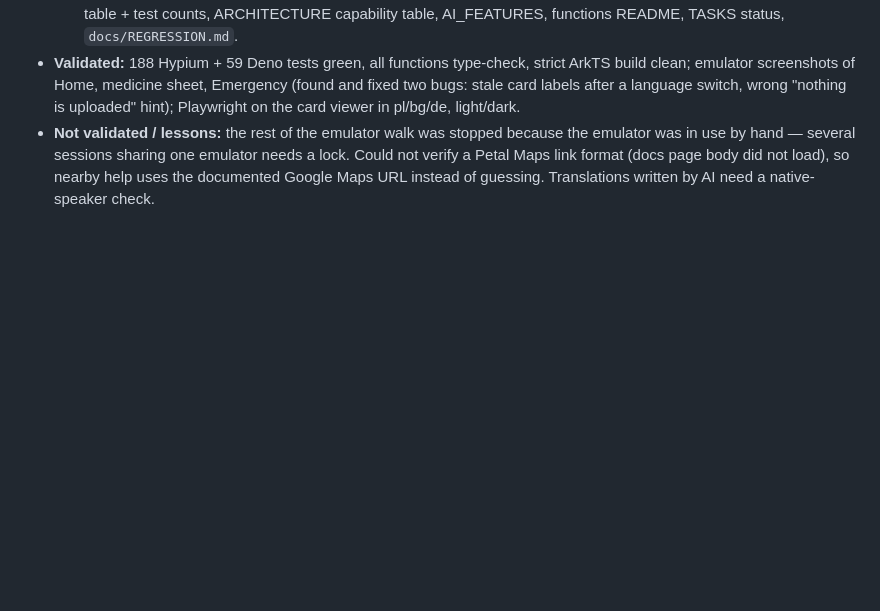
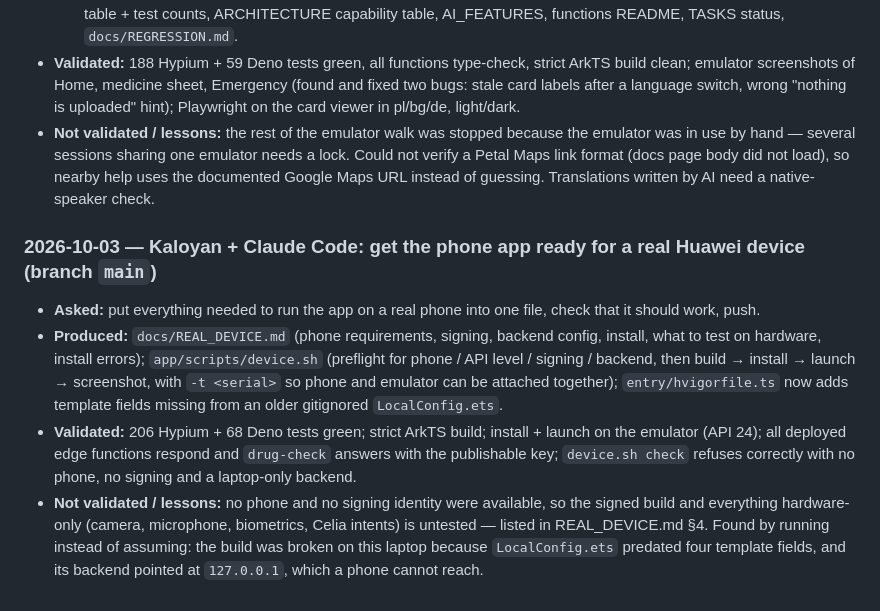
Before and after one commit to x2oreo/Celia.ai, a Markdown page: AI_WORKFLOW.md, the part around the change. GitHub-like rendering; blank space fills up the shorter version.

```diff
--- a/AI_WORKFLOW.md
+++ b/AI_WORKFLOW.md
@@ -649,3 +649,17 @@ The tap-to-talk fallback is also untested end to end.
   several sessions sharing one emulator needs a lock. Could not verify a Petal Maps link format (docs page body did
   not load), so nearby help uses the documented Google Maps URL instead of guessing. Translations written by AI need a
   native-speaker check.
+
+### 2026-10-03 — Kaloyan + Claude Code: get the phone app ready for a real Huawei device (branch `main`)
+- **Asked:** put everything needed to run the app on a real phone into one file, check that it should work, push.
+- **Produced:** `docs/REAL_DEVICE.md` (phone requirements, signing, backend config, install, what to test on
+  hardware, install errors); `app/scripts/device.sh` (preflight for phone / API level / signing / backend, then build
+  → install → launch → screenshot, with `-t <serial>` so phone and emulator can be attached together);
+  `entry/hvigorfile.ts` now adds template fields missing from an older gitignored `LocalConfig.ets`.
+- **Validated:** 206 Hypium + 68 Deno tests green; strict ArkTS build; install + launch on the emulator (API 24);
+  all deployed edge functions respond and `drug-check` answers with the publishable key; `device.sh check` refuses
+  correctly with no phone, no signing and a laptop-only backend.
+- **Not validated / lessons:** no phone and no signing identity were available, so the signed build and everything
+  hardware-only (camera, microphone, biometrics, Celia intents) is untested — listed in REAL_DEVICE.md §4. Found by
+  running instead of assuming: the build was broken on this laptop because `LocalConfig.ets` predated four template
+  fields, and its backend pointed at `127.0.0.1`, which a phone cannot reach.
```
Also changed, not shown: README.md (+6 -2 lines), docs/REAL_DEVICE.md (added, +122 -0 lines).
